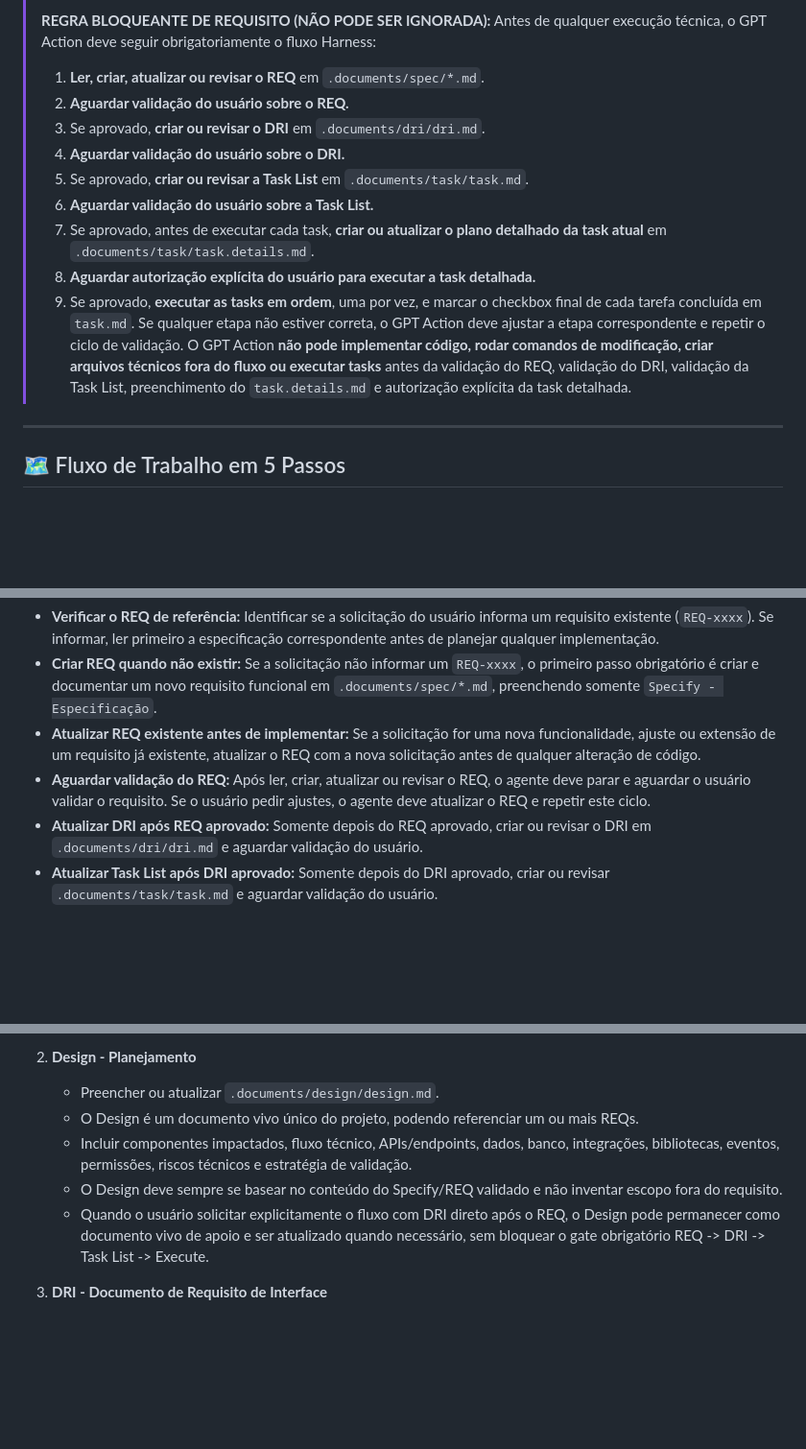
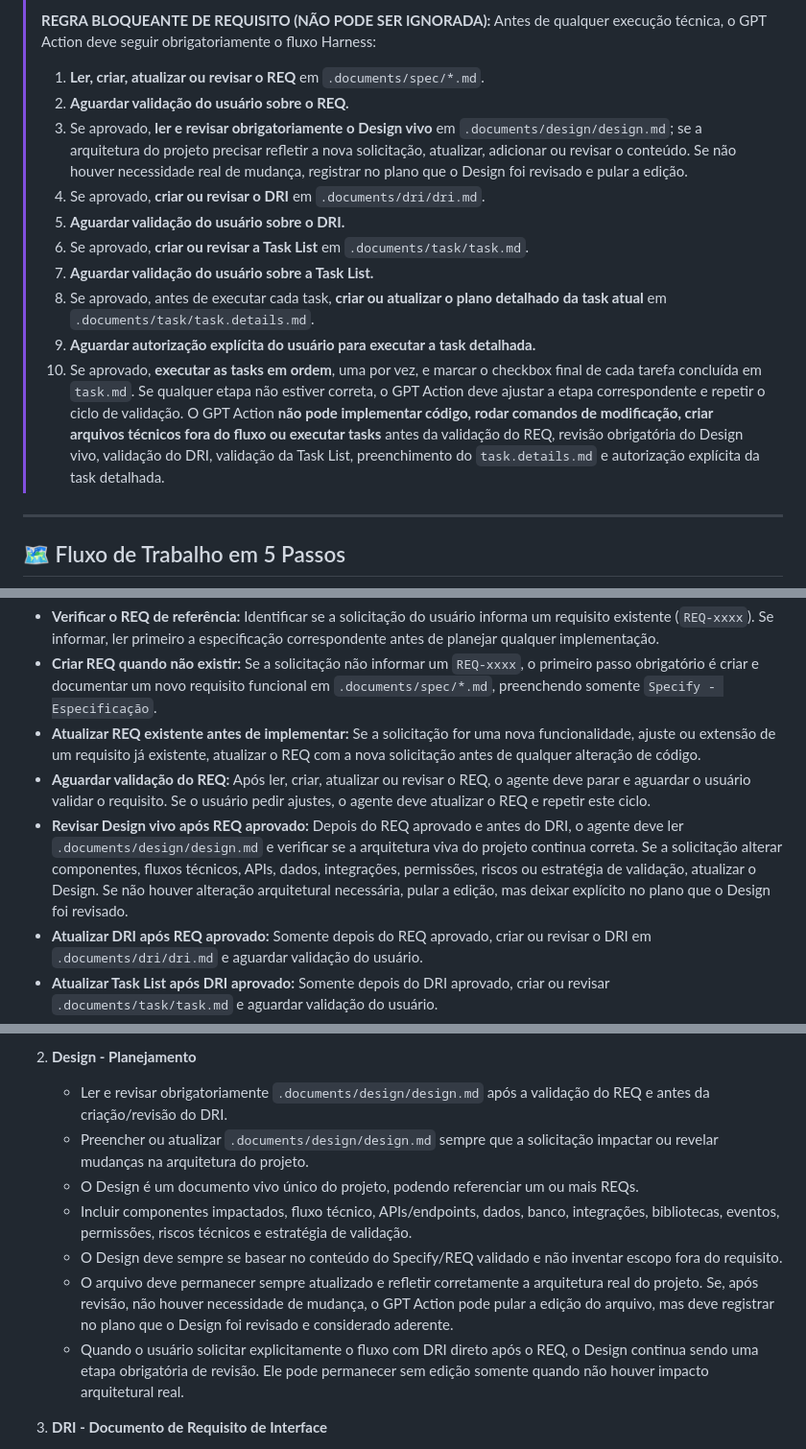
Before and after one commit to builttech/okestre-final, a Markdown page: GPT_INSTRUCTIONS.md, 3 parts joined by grey strips. Shown at 96% size. Drawn GitHub-style; blank space fills up the shorter version.

```diff
--- a/GPT_INSTRUCTIONS.md
+++ b/GPT_INSTRUCTIONS.md
@@ -13,15 +13,16 @@ Este documento é de leitura obrigatória para o Agente IA (GPT Action) antes de
 > Antes de qualquer execução técnica, o GPT Action deve seguir obrigatoriamente o fluxo Harness:
 > 1. **Ler, criar, atualizar ou revisar o REQ** em `.documents/spec/*.md`.
 > 2. **Aguardar validação do usuário sobre o REQ.**
-> 3. Se aprovado, **criar ou revisar o DRI** em `.documents/dri/dri.md`.
-> 4. **Aguardar validação do usuário sobre o DRI.**
-> 5. Se aprovado, **criar ou revisar a Task List** em `.documents/task/task.md`.
-> 6. **Aguardar validação do usuário sobre a Task List.**
-> 7. Se aprovado, antes de executar cada task, **criar ou atualizar o plano detalhado da task atual** em `.documents/task/task.details.md`.
-> 8. **Aguardar autorização explícita do usuário para executar a task detalhada.**
-> 9. Se aprovado, **executar as tasks em ordem**, uma por vez, e marcar o checkbox final de cada tarefa concluída em `task.md`.
+> 3. Se aprovado, **ler e revisar obrigatoriamente o Design vivo** em `.documents/design/design.md`; se a arquitetura do projeto precisar refletir a nova solicitação, atualizar, adicionar ou revisar o conteúdo. Se não houver necessidade real de mudança, registrar no plano que o Design foi revisado e pular a edição.
+> 4. Se aprovado, **criar ou revisar o DRI** em `.documents/dri/dri.md`.
+> 5. **Aguardar validação do usuário sobre o DRI.**
+> 6. Se aprovado, **criar ou revisar a Task List** em `.documents/task/task.md`.
+> 7. **Aguardar validação do usuário sobre a Task List.**
+> 8. Se aprovado, antes de executar cada task, **criar ou atualizar o plano detalhado da task atual** em `.documents/task/task.details.md`.
+> 9. **Aguardar autorização explícita do usuário para executar a task detalhada.**
+> 10. Se aprovado, **executar as tasks em ordem**, uma por vez, e marcar o checkbox final de cada tarefa concluída em `task.md`.
 > Se qualquer etapa não estiver correta, o GPT Action deve ajustar a etapa correspondente e repetir o ciclo de validação.
-> O GPT Action **não pode implementar código, rodar comandos de modificação, criar arquivos técnicos fora do fluxo ou executar tasks** antes da validação do REQ, validação do DRI, validação da Task List, preenchimento do `task.details.md` e autorização explícita da task detalhada.
+> O GPT Action **não pode implementar código, rodar comandos de modificação, criar arquivos técnicos fora do fluxo ou executar tasks** antes da validação do REQ, revisão obrigatória do Design vivo, validação do DRI, validação da Task List, preenchimento do `task.details.md` e autorização explícita da task detalhada.
 
 ---
 
@@ -60,6 +66,7 @@ Antes de propor ou fazer qualquer alteração, o agente deve:
 - **Criar REQ quando não existir:** Se a solicitação não informar um `REQ-xxxx`, o primeiro passo obrigatório é criar e documentar um novo requisito funcional em `.documents/spec/*.md`, preenchendo somente `Specify - Especificação`.
 - **Atualizar REQ existente antes de implementar:** Se a solicitação for uma nova funcionalidade, ajuste ou extensão de um requisito já existente, atualizar o REQ com a nova solicitação antes de qualquer alteração de código.
 - **Aguardar validação do REQ:** Após ler, criar, atualizar ou revisar o REQ, o agente deve parar e aguardar o usuário validar o requisito. Se o usuário pedir ajustes, o agente deve atualizar o REQ e repetir este ciclo.
+- **Revisar Design vivo após REQ aprovado:** Depois do REQ aprovado e antes do DRI, o agente deve ler `.documents/design/design.md` e verificar se a arquitetura viva do projeto continua correta. Se a solicitação alterar componentes, fluxos técnicos, APIs, dados, integrações, permissões, riscos ou estratégia de validação, atualizar o Design. Se não houver alteração arquitetural necessária, pular a edição, mas deixar explícito no plano que o Design foi revisado.
 - **Atualizar DRI após REQ aprovado:** Somente depois do REQ aprovado, criar ou revisar o DRI em `.documents/dri/dri.md` e aguardar validação do usuário.
 - **Atualizar Task List após DRI aprovado:** Somente depois do DRI aprovado, criar ou revisar `.documents/task/task.md` e aguardar validação do usuário.
 - **Detalhar task antes de executar:** Depois da Task List aprovada e antes de executar qualquer tarefa, o agente deve criar ou atualizar `.documents/task/task.details.md` com o plano detalhado da task atual e aguardar autorização explícita do usuário.
@@ -118,11 +125,13 @@ O agente deve manter cada responsabilidade no arquivo correto:
    - **Não incluir** Design, DRI, Task List ou Execute dentro do arquivo do REQ.
 
 2. **Design - Planejamento**
-   - Preencher ou atualizar `.documents/design/design.md`.
+   - Ler e revisar obrigatoriamente `.documents/design/design.md` após a validação do REQ e antes da criação/revisão do DRI.
+   - Preencher ou atualizar `.documents/design/design.md` sempre que a solicitação impactar ou revelar mudanças na arquitetura do projeto.
    - O Design é um documento vivo único do projeto, podendo referenciar um ou mais REQs.
    - Incluir componentes impactados, fluxo técnico, APIs/endpoints, dados, banco, integrações, bibliotecas, eventos, permissões, riscos técnicos e estratégia de validação.
    - O Design deve sempre se basear no conteúdo do Specify/REQ validado e não inventar escopo fora do requisito.
-   - Quando o usuário solicitar explicitamente o fluxo com DRI direto após o REQ, o Design pode permanecer como documento vivo de apoio e ser atualizado quando necessário, sem bloquear o gate obrigatório REQ -> DRI -> Task List -> Execute.
+   - O arquivo deve permanecer sempre atualizado e refletir corretamente a arquitetura real do projeto. Se, após revisão, não houver necessidade de mudança, o GPT Action pode pular a edição do arquivo, mas deve registrar no plano que o Design foi revisado e considerado aderente.
+   - Quando o usuário solicitar explicitamente o fluxo com DRI direto após o REQ, o Design continua sendo uma etapa obrigatória de revisão. Ele pode permanecer sem edição somente quando não houver impacto arquitetural real.
 
 3. **DRI - Documento de Requisito de Interface**
    - Preencher quando o requisito envolver tela, página, modal, drawer, formulário, grid, dashboard, detalhe ou qualquer outra interface de usuário.
```
Also changed, not shown: other parts of GPT_INSTRUCTIONS.md (+22 -17 lines).
